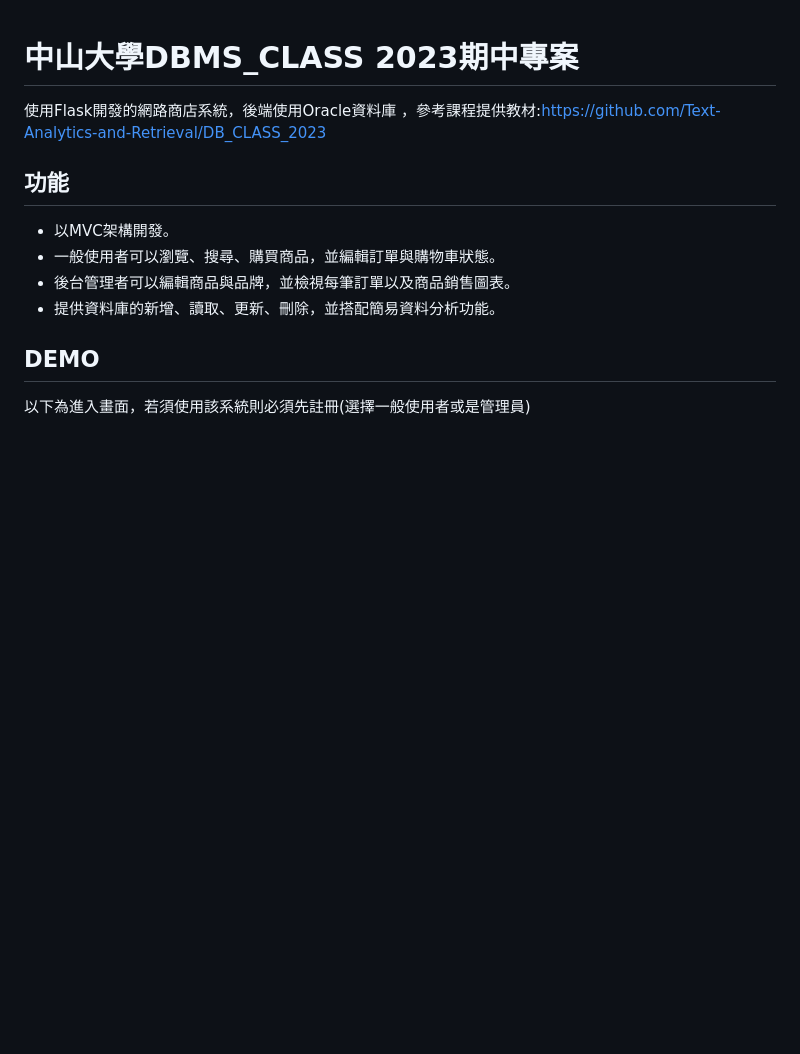
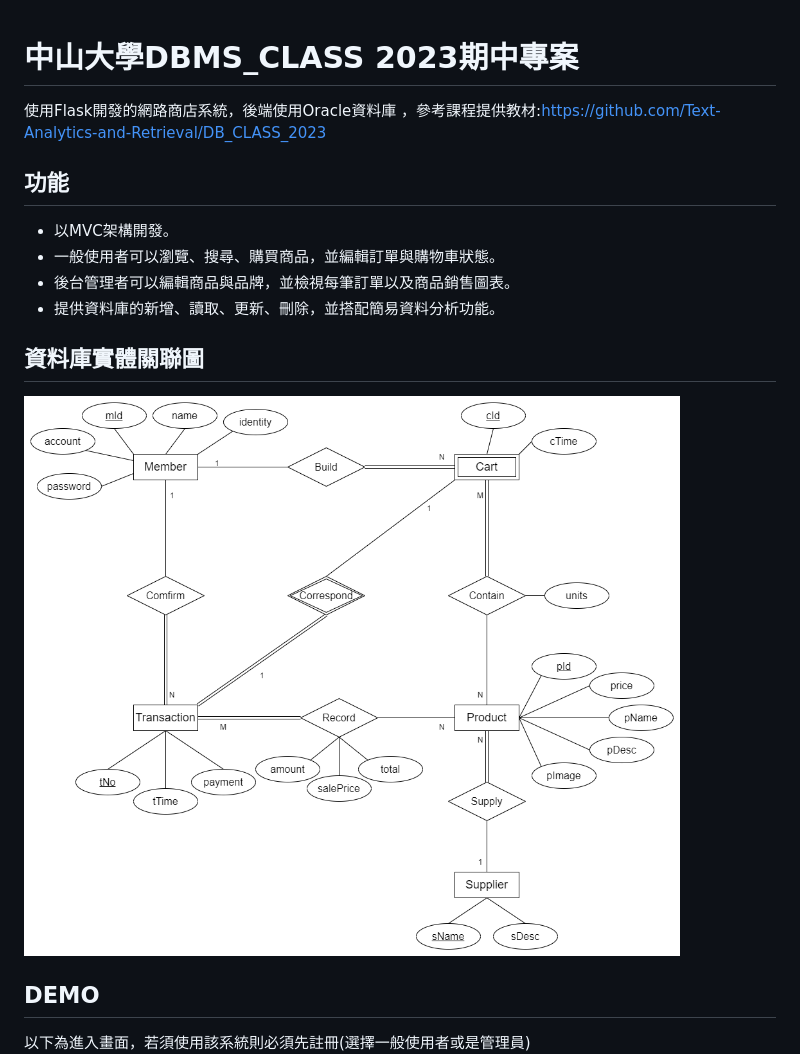
Before and after one commit to Alan-Cheng/DB_CLASS_PROJECT, a Markdown page: README.md, the part around the change. Rendered like a GitHub page; pictures changed too: demo/dbERD/ERD.png (added); blank space fills up the shorter version.

Commit message:
update README and new ERD

```diff
--- a/README.md
+++ b/README.md
@@ -9,6 +9,9 @@
 - 後台管理者可以編輯商品與品牌，並檢視每筆訂單以及商品銷售圖表。
 - 提供資料庫的新增、讀取、更新、刪除，並搭配簡易資料分析功能。
 
+
+## 資料庫實體關聯圖
+![image](https://github.com/Alan-Cheng/DB_CLASS_PROJECT/blob/main/demo/dbERD/ERD.png)
 
 ## DEMO
 以下為進入畫面，若須使用該系統則必須先註冊(選擇一般使用者或是管理員)
```
